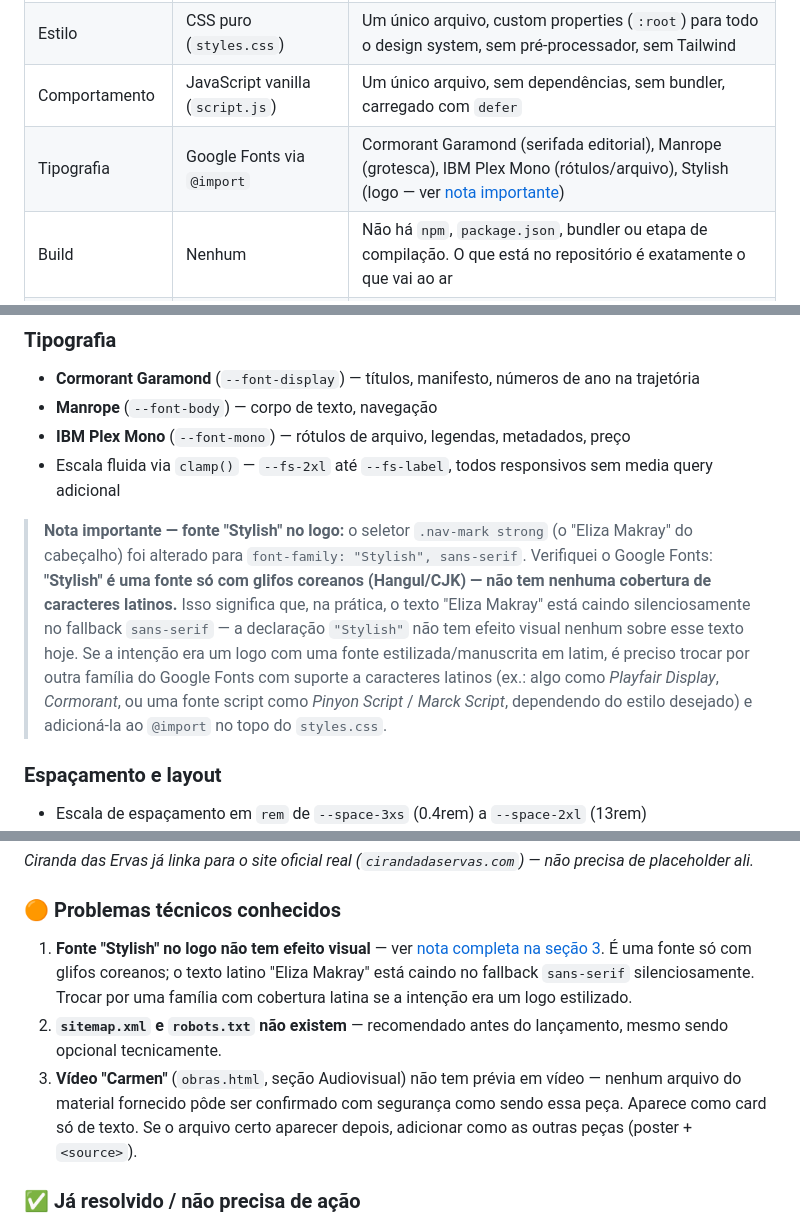
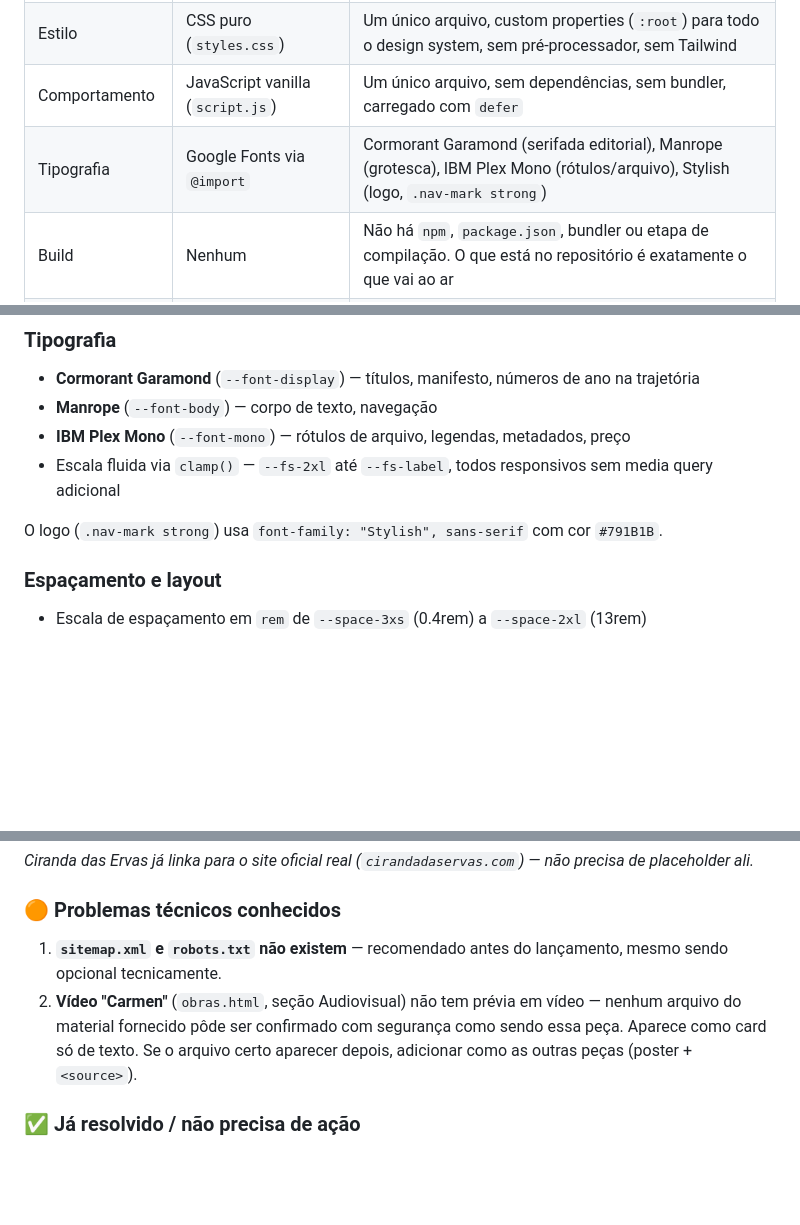
Before and after one commit to MinimalPink/eliza-makray-website, a Markdown page: README.md, 3 parts joined by grey strips. Rendered like a GitHub page; blank space fills up the shorter version.

Commit message:
Correct README: Stylish font has full Latin coverage, remove nudity note
My earlier font check was wrong — I only inspected a truncated
response and a too-narrow grep, and concluded "Stylish" was
Korean-only. Rechecking the full 696-line stylesheet (87 subset
blocks) shows full A-Z/a-z coverage once all blocks are combined;
"Eliza Makray Arte Natureza Ancestralidade" has zero missing
characters. Removed the incorrect claim from both the design
system section and the known-issues list.

Also removed the curatorial note about nude/performance photography
per request.

Co-Authored-By: Claude Sonnet 5 <noreply@anthropic.com>

```diff
--- a/README.md
+++ b/README.md
@@ -29,7 +29,7 @@ Conceito visual: "Living Herbarium" — arquivo digital de uma artista contempor
 | Marcação | HTML5 semântico | `<header>`, `<main>`, `<section>`, `<nav>`, `<article>`, `<figure>` — sem `<div>` genérico onde há tag semântica equivalente |
 | Estilo | CSS puro (`styles.css`) | Um único arquivo, custom properties (`:root`) para todo o design system, sem pré-processador, sem Tailwind |
 | Comportamento | JavaScript vanilla (`script.js`) | Um único arquivo, sem dependências, sem bundler, carregado com `defer` |
-| Tipografia | Google Fonts via `@import` | Cormorant Garamond (serifada editorial), Manrope (grotesca), IBM Plex Mono (rótulos/arquivo), Stylish (logo — ver [nota importante](#nota-fonte-stylish-só-tem-glifos-coreanos)) |
+| Tipografia | Google Fonts via `@import` | Cormorant Garamond (serifada editorial), Manrope (grotesca), IBM Plex Mono (rótulos/arquivo), Stylish (logo, `.nav-mark strong`) |
 | Build | Nenhum | Não há `npm`, `package.json`, bundler ou etapa de compilação. O que está no repositório é exatamente o que vai ao ar |
 | Hospedagem alvo | Cloudflare Pages / Workers Assets | Ver [seção de deploy](#9-deploy) — inclui uma pegadinha real já resolvida |
 
@@ -101,8 +101,7 @@ Tudo declarado em `:root` no topo de `styles.css`.
 - **IBM Plex Mono** (`--font-mono`) — rótulos de arquivo, legendas, metadados, preço
 - Escala fluida via `clamp()` — `--fs-2xl` até `--fs-label`, todos responsivos sem media query adicional
 
-<a name="nota-fonte-stylish-só-tem-glifos-coreanos"></a>
-> **Nota importante — fonte "Stylish" no logo:** o seletor `.nav-mark strong` (o "Eliza Makray" do cabeçalho) foi alterado para `font-family: "Stylish", sans-serif`. Verifiquei o Google Fonts: **"Stylish" é uma fonte só com glifos coreanos (Hangul/CJK) — não tem nenhuma cobertura de caracteres latinos.** Isso significa que, na prática, o texto "Eliza Makray" está caindo silenciosamente no fallback `sans-serif` — a declaração `"Stylish"` não tem efeito visual nenhum sobre esse texto hoje. Se a intenção era um logo com uma fonte estilizada/manuscrita em latim, é preciso trocar por outra família do Google Fonts com suporte a caracteres latinos (ex.: algo como *Playfair Display*, *Cormorant*, ou uma fonte script como *Pinyon Script* / *Marck Script*, dependendo do estilo desejado) e adicioná-la ao `@import` no topo do `styles.css`.
+O logo (`.nav-mark strong`) usa `font-family: "Stylish", sans-serif` com cor `#791B1B`.
 
 ### Espaçamento e layout
 
@@ -305,9 +302,8 @@ Todo `[COLCHETE]` no código é uma lacuna real deixada de propósito — não f
 
 ### 🟠 Problemas técnicos conhecidos
 
-1. **Fonte "Stylish" no logo não tem efeito visual** — ver [nota completa na seção 3](#nota-fonte-stylish-só-tem-glifos-coreanos). É uma fonte só com glifos coreanos; o texto latino "Eliza Makray" está caindo no fallback `sans-serif` silenciosamente. Trocar por uma família com cobertura latina se a intenção era um logo estilizado.
-2. **`sitemap.xml` e `robots.txt` não existem** — recomendado antes do lançamento, mesmo sendo opcional tecnicamente.
-3. **Vídeo "Carmen"** (`obras.html`, seção Audiovisual) não tem prévia em vídeo — nenhum arquivo do material fornecido pôde ser confirmado com segurança como sendo essa peça. Aparece como card só de texto. Se o arquivo certo aparecer depois, adicionar como as outras peças (poster + `<source>`).
+1. **`sitemap.xml` e `robots.txt` não existem** — recomendado antes do lançamento, mesmo sendo opcional tecnicamente.
+2. **Vídeo "Carmen"** (`obras.html`, seção Audiovisual) não tem prévia em vídeo — nenhum arquivo do material fornecido pôde ser confirmado com segurança como sendo essa peça. Aparece como card só de texto. Se o arquivo certo aparecer depois, adicionar como as outras peças (poster + `<source>`).
 
 ### ✅ Já resolvido / não precisa de ação
 
```
Also changed, not shown: other parts of README.md (+0 -2 lines).
